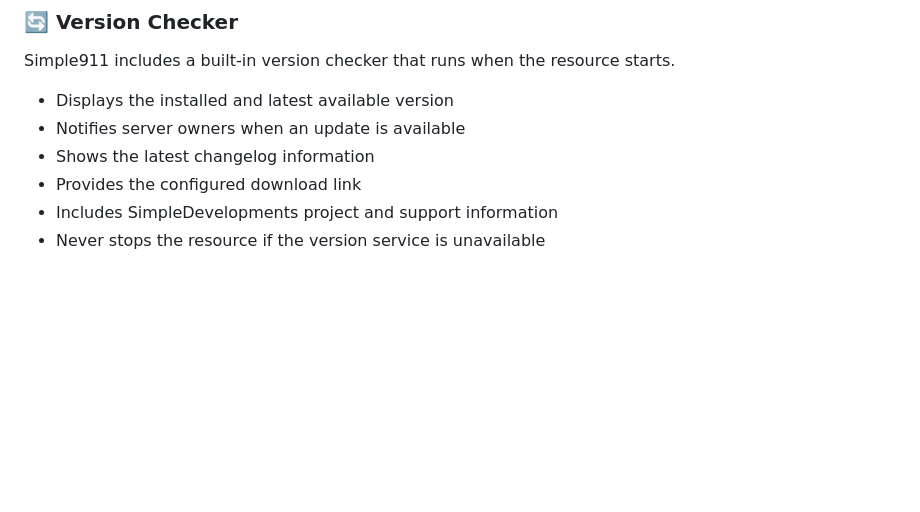
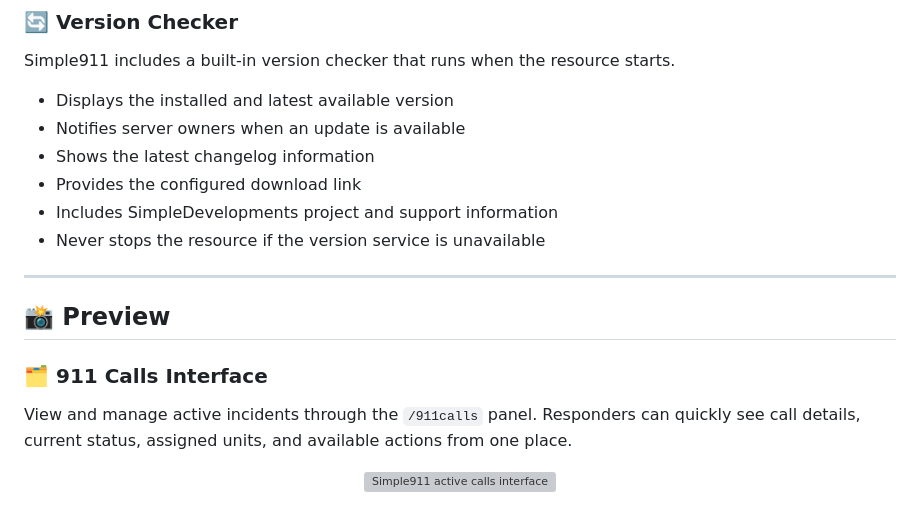
Before and after one commit to Fadinlaws123/Simple911_v2, a Markdown page: README.md, the part around one of its changes. Rendered like a GitHub page; blank space fills up the shorter version; grey boxes are pictures that could not be loaded.

Commit message:
Add polished preview gallery to README

```diff
--- a/README.md
+++ b/README.md
@@ -129,3 +129,18 @@ Simple911 includes a built-in version checker that runs when the resource starts
 - Provides the configured download link
 - Includes SimpleDevelopments project and support information
 - Never stops the resource if the version service is unavailable
+
+---
+
+## 📸 Preview
+
+### 🗂️ 911 Calls Interface
+
+View and manage active incidents through the `/911calls` panel. Responders can quickly see call details, current status, assigned units, and available actions from one place.
+
+<div align="center">
+
+<img width="100%" alt="Simple911 active calls interface" src="https://github.com/user-attachments/assets/35b2b44f-e07d-4f30-b733-acab46f9657a" />
+
+</div>
+
```
Also changed, not shown: other parts of README.md (+66 -0 lines).
